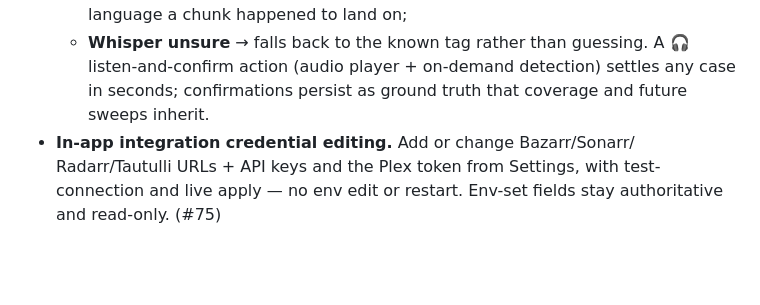
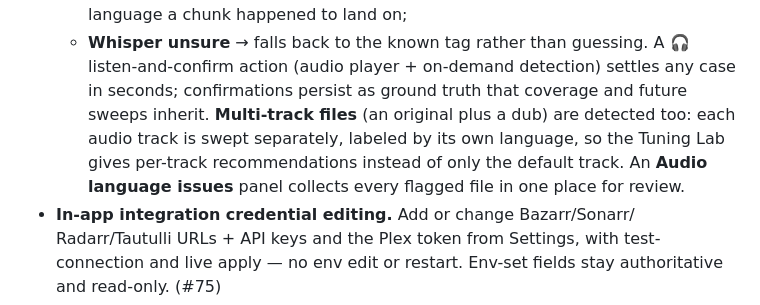
Before and after one commit to coaxk/subarr, a Markdown page: CHANGELOG.md, the part around the change. GitHub-like rendering; blank space fills up the shorter version.

Commit message:
docs(changelog): note multi-track per-track sweeps + audio-issues panel
Co-Authored-By: Claude Opus 4.8 <noreply@anthropic.com>

```diff
--- a/CHANGELOG.md
+++ b/CHANGELOG.md
@@ -30,7 +30,11 @@ breaking config changes.
     - **Whisper unsure** → falls back to the known tag rather than guessing.
   A 🎧 listen-and-confirm action (audio player + on-demand detection) settles
   any case in seconds; confirmations persist as ground truth that coverage and
-  future sweeps inherit.
+  future sweeps inherit. **Multi-track files** (an original plus a dub) are
+  detected too: each audio track is swept separately, labeled by its own
+  language, so the Tuning Lab gives per-track recommendations instead of only
+  the default track. An **Audio language issues** panel collects every flagged
+  file in one place for review.
 - **In-app integration credential editing.** Add or change Bazarr/Sonarr/
   Radarr/Tautulli URLs + API keys and the Plex token from Settings, with
   test-connection and live apply — no env edit or restart. Env-set fields stay
```
